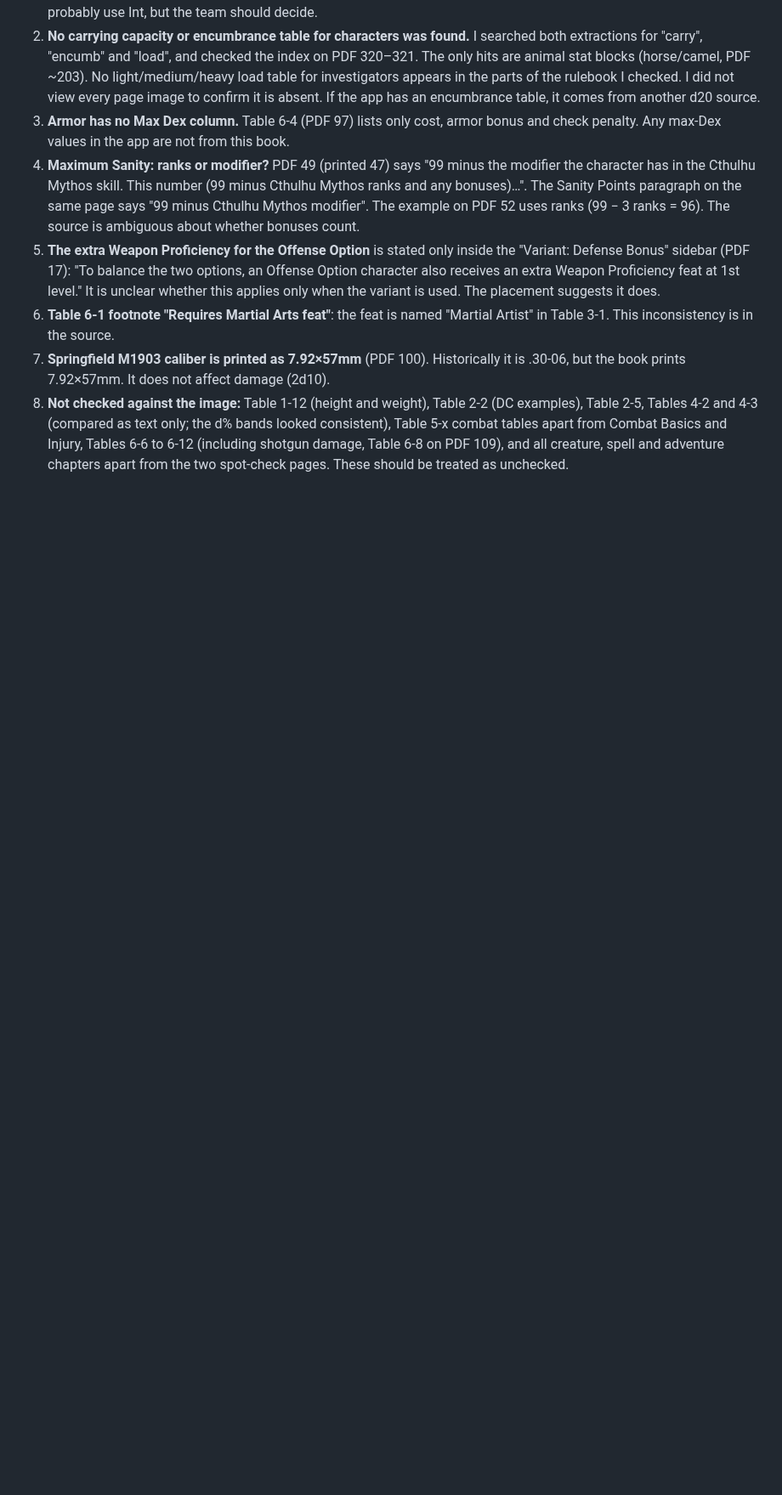
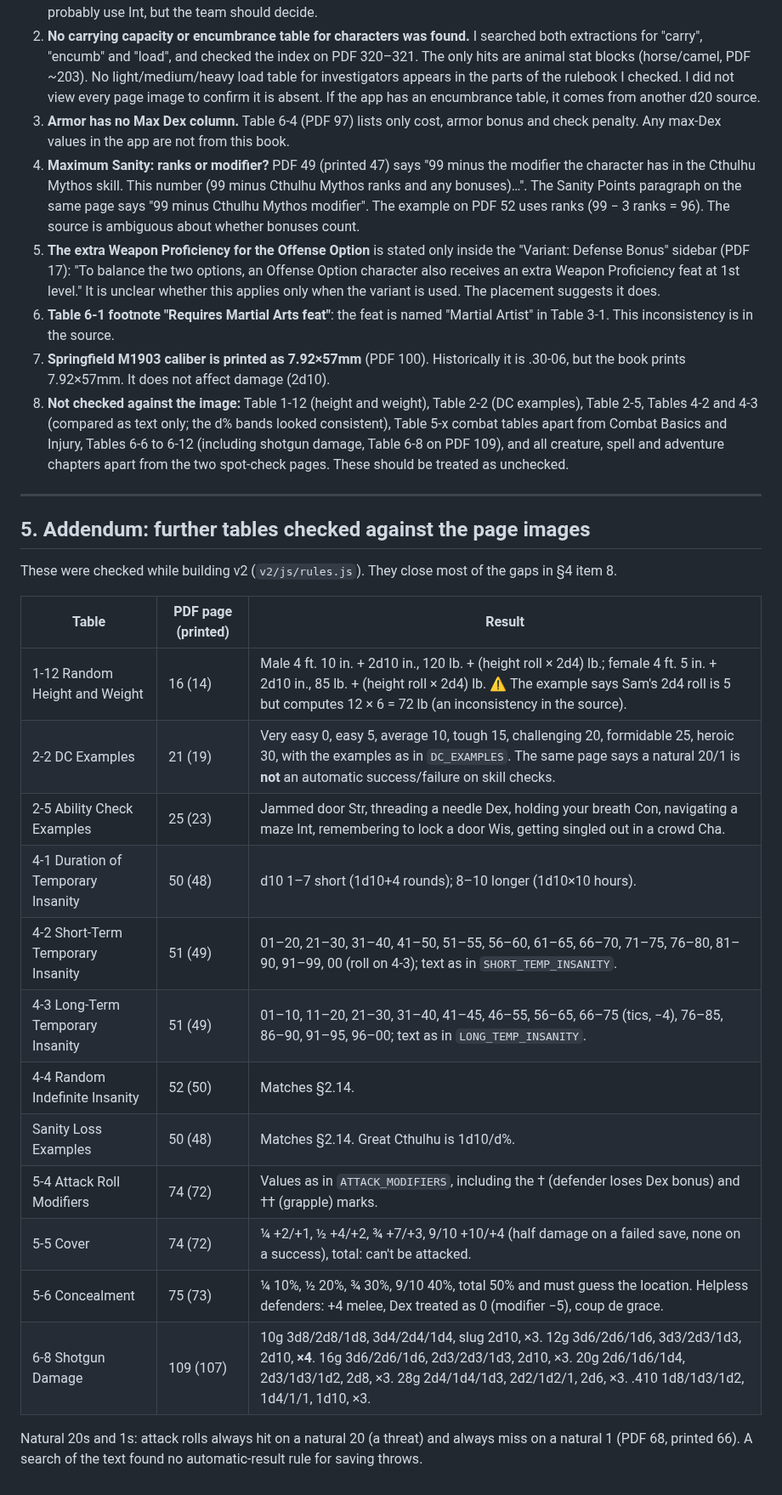
Before and after one commit to thudave56/call_of_cthulhu_d20_character_sheet, a Markdown page: docs/rulebook/EXTRACTION_REVIEW.md, the part around the change. Shown at 85% size. Rendered like a GitHub page; blank space fills up the shorter version.

```diff
--- a/docs/rulebook/EXTRACTION_REVIEW.md
+++ b/docs/rulebook/EXTRACTION_REVIEW.md
@@ -738,3 +738,26 @@ These are points I could not settle from the page images, or problems in the sou
 6. **Table 6-1 footnote "Requires Martial Arts feat"**: the feat is named "Martial Artist" in Table 3-1. This inconsistency is in the source.
 7. **Springfield M1903 caliber is printed as 7.92×57mm** (PDF 100). Historically it is .30-06, but the book prints 7.92×57mm. It does not affect damage (2d10).
 8. **Not checked against the image:** Table 1-12 (height and weight), Table 2-2 (DC examples), Table 2-5, Tables 4-2 and 4-3 (compared as text only; the d% bands looked consistent), Table 5-x combat tables apart from Combat Basics and Injury, Tables 6-6 to 6-12 (including shotgun damage, Table 6-8 on PDF 109), and all creature, spell and adventure chapters apart from the two spot-check pages. These should be treated as unchecked.
+
+---
+
+## 5. Addendum: further tables checked against the page images
+
+These were checked while building v2 (`v2/js/rules.js`). They close most of the gaps in §4 item 8.
+
+| Table | PDF page (printed) | Result |
+|---|---|---|
+| 1-12 Random Height and Weight | 16 (14) | Male 4 ft. 10 in. + 2d10 in., 120 lb. + (height roll × 2d4) lb.; female 4 ft. 5 in. + 2d10 in., 85 lb. + (height roll × 2d4) lb. ⚠ The example says Sam's 2d4 roll is 5 but computes 12 × 6 = 72 lb (an inconsistency in the source). |
+| 2-2 DC Examples | 21 (19) | Very easy 0, easy 5, average 10, tough 15, challenging 20, formidable 25, heroic 30, with the examples as in `DC_EXAMPLES`. The same page says a natural 20/1 is **not** an automatic success/failure on skill checks. |
+| 2-5 Ability Check Examples | 25 (23) | Jammed door Str, threading a needle Dex, holding your breath Con, navigating a maze Int, remembering to lock a door Wis, getting singled out in a crowd Cha. |
+| 4-1 Duration of Temporary Insanity | 50 (48) | d10 1–7 short (1d10+4 rounds); 8–10 longer (1d10×10 hours). |
+| 4-2 Short-Term Temporary Insanity | 51 (49) | 01–20, 21–30, 31–40, 41–50, 51–55, 56–60, 61–65, 66–70, 71–75, 76–80, 81–90, 91–99, 00 (roll on 4-3); text as in `SHORT_TEMP_INSANITY`. |
+| 4-3 Long-Term Temporary Insanity | 51 (49) | 01–10, 11–20, 21–30, 31–40, 41–45, 46–55, 56–65, 66–75 (tics, −4), 76–85, 86–90, 91–95, 96–00; text as in `LONG_TEMP_INSANITY`. |
+| 4-4 Random Indefinite Insanity | 52 (50) | Matches §2.14. |
+| Sanity Loss Examples | 50 (48) | Matches §2.14. Great Cthulhu is 1d10/d%. |
+| 5-4 Attack Roll Modifiers | 74 (72) | Values as in `ATTACK_MODIFIERS`, including the † (defender loses Dex bonus) and †† (grapple) marks. |
+| 5-5 Cover | 74 (72) | ¼ +2/+1, ½ +4/+2, ¾ +7/+3, 9/10 +10/+4 (half damage on a failed save, none on a success), total: can't be attacked. |
+| 5-6 Concealment | 75 (73) | ¼ 10%, ½ 20%, ¾ 30%, 9/10 40%, total 50% and must guess the location. Helpless defenders: +4 melee, Dex treated as 0 (modifier −5), coup de grace. |
+| 6-8 Shotgun Damage | 109 (107) | 10g 3d8/2d8/1d8, 3d4/2d4/1d4, slug 2d10, ×3. 12g 3d6/2d6/1d6, 3d3/2d3/1d3, 2d10, **×4**. 16g 3d6/2d6/1d6, 2d3/2d3/1d3, 2d10, ×3. 20g 2d6/1d6/1d4, 2d3/1d3/1d2, 2d8, ×3. 28g 2d4/1d4/1d3, 2d2/1d2/1, 2d6, ×3. .410 1d8/1d3/1d2, 1d4/1/1, 1d10, ×3. |
+
+Natural 20s and 1s: attack rolls always hit on a natural 20 (a threat) and always miss on a natural 1 (PDF 68, printed 66). A search of the text found no automatic-result rule for saving throws.
```
Also changed, not shown: v2/DESIGNS.md (+21 -6 lines), v2/docs/screens/design-1-tracker.png, v2/docs/screens/design-2-print-page-1.png, v2/docs/screens/design-2-sheet.png, v2/docs/screens/design-3-pocket-vitals.png, 6 other files.
